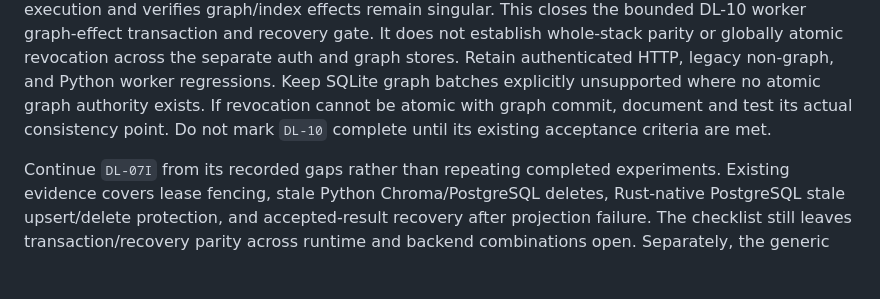
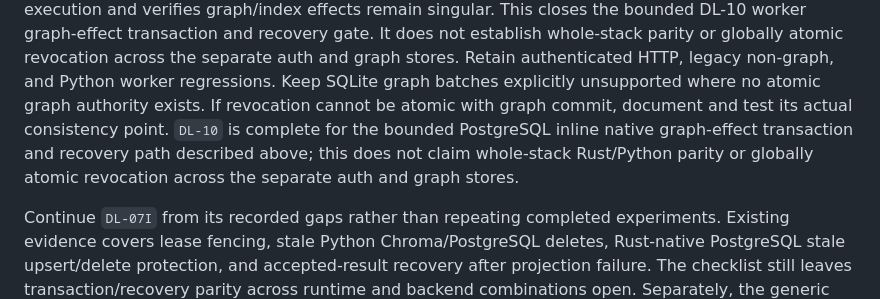
Before and after one commit to humblemat810/kogwistar, a Markdown page: kogwistar/docs/ADR-022-dual-language-capability-paths.md, the part around the change. Drawn GitHub-style; blank space fills up the shorter version.

Commit message:
docs: reconcile DL-10 completion guidance
Mark the bounded PostgreSQL inline graph-effect transaction and recovery path as complete in the implementation guidance, matching the checklist evidence. Clarify that this PASS is scoped and does not claim whole-stack parity or globally atomic revocation across separate stores.

```diff
--- a/kogwistar/docs/ADR-022-dual-language-capability-paths.md
+++ b/kogwistar/docs/ADR-022-dual-language-capability-paths.md
@@ -222,8 +222,10 @@ revocation across the separate auth and graph stores.
 Retain authenticated HTTP, legacy non-graph, and Python worker regressions. Keep
 SQLite graph batches explicitly unsupported where no atomic graph authority
 exists. If revocation cannot be atomic with graph commit, document and test its
-actual consistency point. Do not mark `DL-10` complete until its existing
-acceptance criteria are met.
+actual consistency point. `DL-10` is complete for the bounded PostgreSQL inline
+native graph-effect transaction and recovery path described above; this does
+not claim whole-stack Rust/Python parity or globally atomic revocation across
+the separate auth and graph stores.
 
 Continue `DL-07I` from its recorded gaps rather than repeating completed
 experiments. Existing evidence covers
```
